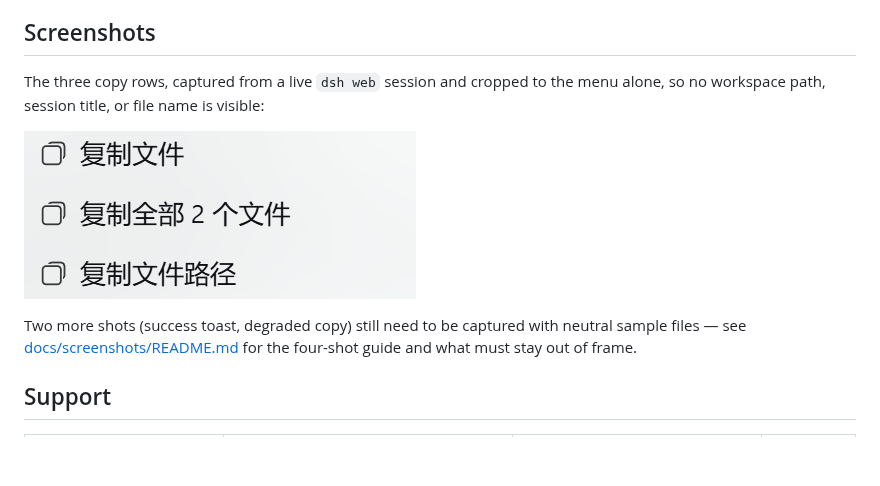
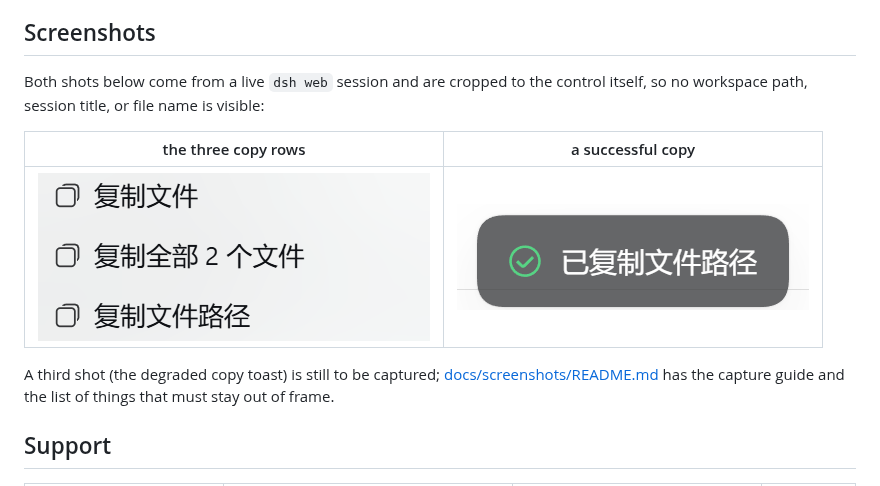
Before and after one commit to jimku233/dsh-copy-file, a Markdown page: README.en.md, the part around the change. Drawn GitHub-style; pictures changed too: docs/screenshots/02-success.png (added); blank space fills up the shorter version.

Commit message:
docs: add a cropped success-toast screenshot

```diff
--- a/README.en.md
+++ b/README.en.md
@@ -40,14 +40,16 @@ Cards also get Windows-style interaction:
 
 ## Screenshots
 
-The three copy rows, captured from a live `dsh web` session and cropped to the menu alone, so
+Both shots below come from a live `dsh web` session and are cropped to the control itself, so
 no workspace path, session title, or file name is visible:
 
-![the three copy rows](docs/screenshots/01-menu.png)
+| the three copy rows | a successful copy |
+|---|---|
+| ![menu](docs/screenshots/01-menu.png) | ![success toast](docs/screenshots/02-success.png) |
 
-Two more shots (success toast, degraded copy) still need to be captured with neutral sample
-files — see [docs/screenshots/README.md](docs/screenshots/README.md) for the four-shot guide and
-what must stay out of frame.
+A third shot (the degraded copy toast) is still to be captured;
+[docs/screenshots/README.md](docs/screenshots/README.md) has the capture guide and the list of
+things that must stay out of frame.
 
 
 ## Support
```
Also changed, not shown: README.md (+5 -3 lines), docs/screenshots/README.md (+1 -1 lines).
